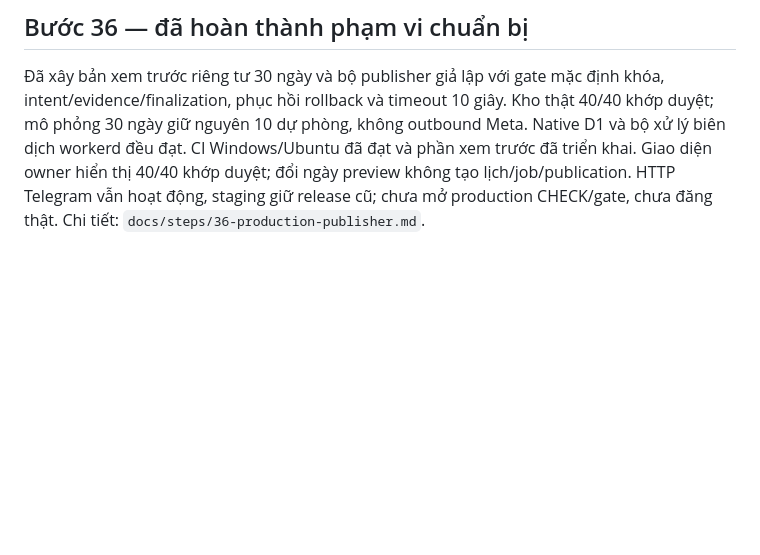
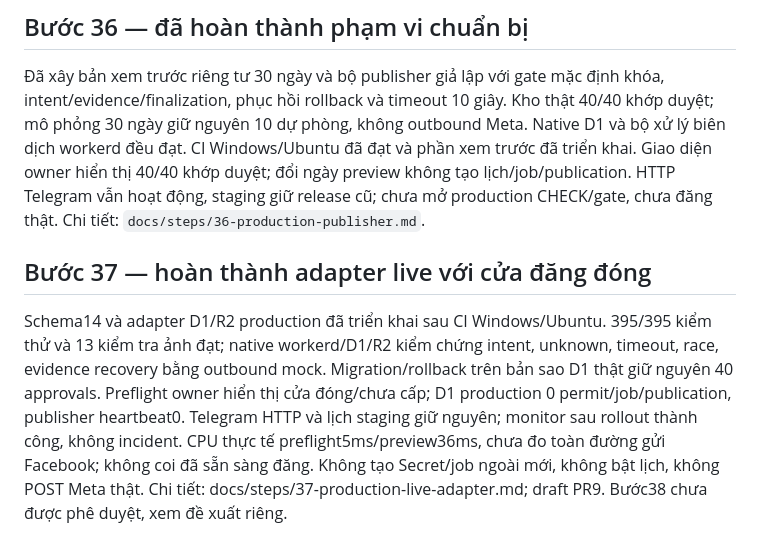
Before and after one commit to johntroger/nttu-digital-economics-publisher, a Markdown page: TIEN-DO-TRIEN-KHAI.md, the part around the change. Rendered like a GitHub page; blank space fills up the shorter version.

```diff
--- a/TIEN-DO-TRIEN-KHAI.md
+++ b/TIEN-DO-TRIEN-KHAI.md
@@ -130,3 +130,7 @@ Bước 36 chưa được phê duyệt và chưa code. Phạm vi đề xuất
 ## Bước 36 — đã hoàn thành phạm vi chuẩn bị
 
 Đã xây bản xem trước riêng tư 30 ngày và bộ publisher giả lập với gate mặc định khóa, intent/evidence/finalization, phục hồi rollback và timeout 10 giây. Kho thật 40/40 khớp duyệt; mô phỏng 30 ngày giữ nguyên 10 dự phòng, không outbound Meta. Native D1 và bộ xử lý biên dịch workerd đều đạt. CI Windows/Ubuntu đã đạt và phần xem trước đã triển khai. Giao diện owner hiển thị 40/40 khớp duyệt; đổi ngày preview không tạo lịch/job/publication. HTTP Telegram vẫn hoạt động, staging giữ release cũ; chưa mở production CHECK/gate, chưa đăng thật. Chi tiết: `docs/steps/36-production-publisher.md`.
+
+## Bước 37 — hoàn thành adapter live với cửa đăng đóng
+
+Schema14 và adapter D1/R2 production đã triển khai sau CI Windows/Ubuntu. 395/395 kiểm thử và 13 kiểm tra ảnh đạt; native workerd/D1/R2 kiểm chứng intent, unknown, timeout, race, evidence recovery bằng outbound mock. Migration/rollback trên bản sao D1 thật giữ nguyên 40 approvals. Preflight owner hiển thị cửa đóng/chưa cấp; D1 production 0 permit/job/publication, publisher heartbeat0. Telegram HTTP và lịch staging giữ nguyên; monitor sau rollout thành công, không incident. CPU thực tế preflight5ms/preview36ms, chưa đo toàn đường gửi Facebook; không coi đã sẵn sàng đăng. Không tạo Secret/job ngoài mới, không bật lịch, không POST Meta thật. Chi tiết: docs/steps/37-production-live-adapter.md; draft PR9. Bước38 chưa được phê duyệt, xem đề xuất riêng.
```
Also changed, not shown: docs/steps/37-production-live-adapter.md (+11 -1 lines), docs/steps/38-production-send-preflight-plan.md (added, +17 -0 lines).
